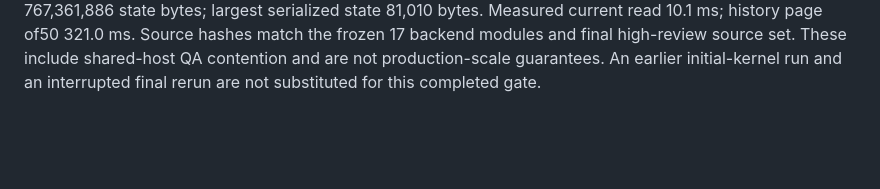
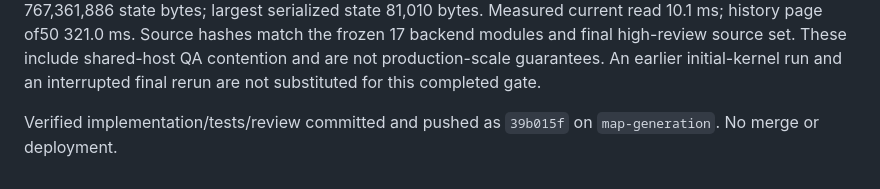
Before and after one commit to syouyoshino/HAMMER-WORLD, a Markdown page: docs/reviews/physical-scale-and-body-focus.md, the part around the change. Drawn GitHub-style; blank space fills up the shorter version.

```diff
--- a/docs/reviews/physical-scale-and-body-focus.md
+++ b/docs/reviews/physical-scale-and-body-focus.md
@@ -171,3 +171,6 @@ current read 10.1 ms; history page of50 321.0 ms. Source hashes match the frozen
 17 backend modules and final high-review source set. These include shared-host
 QA contention and are not production-scale guarantees. An earlier initial-kernel
 run and an interrupted final rerun are not substituted for this completed gate.
+
+Verified implementation/tests/review committed and pushed as `39b015f` on
+`map-generation`. No merge or deployment.
```
Also changed, not shown: docs/branches/map-generation.md (+7 -1 lines).
